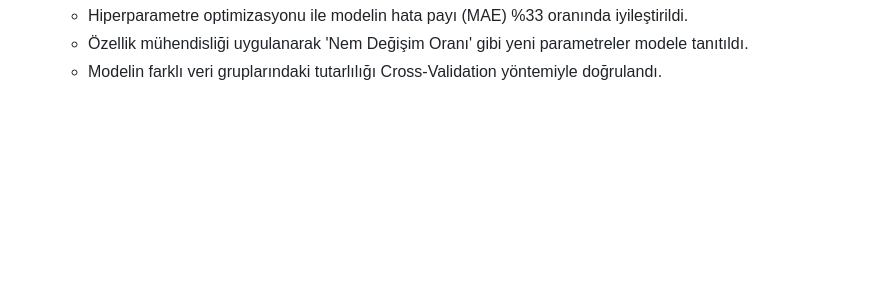
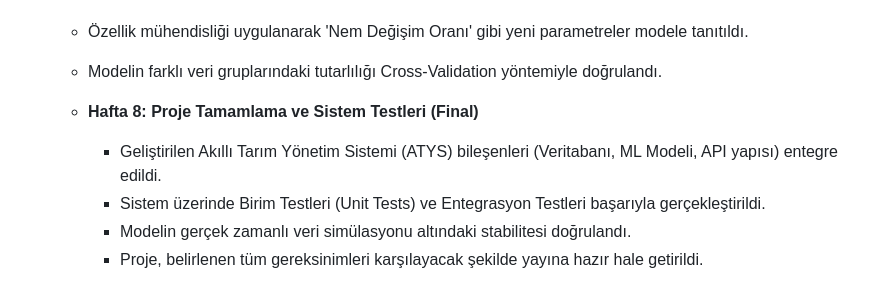
Before and after one commit to yalper02/Akilli-Tarim-Yonetim-Sistemi, a Markdown page: projeakisi.md, the part around the change. Rendered like a GitHub page; blank space fills up the shorter version.

```diff
--- a/projeakisi.md
+++ b/projeakisi.md
@@ -81,3 +81,9 @@ Paydaş Analizi: Sistemin ana kullanıcıları olan çiftçiler, ziraat mühendi
     - Hiperparametre optimizasyonu ile modelin hata payı (MAE) %33 oranında iyileştirildi.
     - Özellik mühendisliği uygulanarak 'Nem Değişim Oranı' gibi yeni parametreler modele tanıtıldı.
     - Modelin farklı veri gruplarındaki tutarlılığı Cross-Validation yöntemiyle doğrulandı.
+
+  - **Hafta 8: Proje Tamamlama ve Sistem Testleri (Final)**
+    - Geliştirilen Akıllı Tarım Yönetim Sistemi (ATYS) bileşenleri (Veritabanı, ML Modeli, API yapısı) entegre edildi.
+    - Sistem üzerinde Birim Testleri (Unit Tests) ve Entegrasyon Testleri başarıyla gerçekleştirildi.
+    - Modelin gerçek zamanlı veri simülasyonu altındaki stabilitesi doğrulandı.
+    - Proje, belirlenen tüm gereksinimleri karşılayacak şekilde yayına hazır hale getirildi.
```
